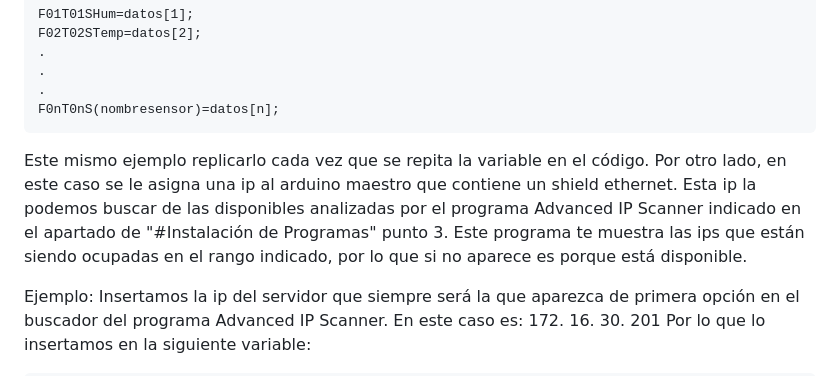
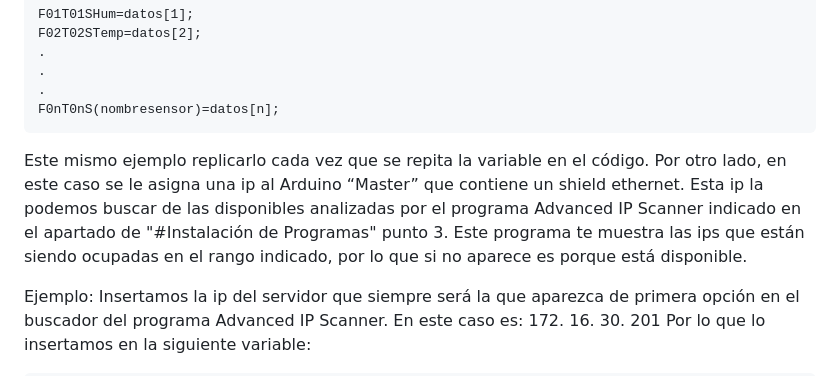
Before and after one commit to roboticsuantof/open_SCADA_based_on_Arduino, a Markdown page: README.md, the part around the change. GitHub-like rendering.

````diff
--- a/README.md
+++ b/README.md
@@ -39,7 +39,7 @@ F02T02STemp=datos[2];
 .
 F0nT0nS(nombresensor)=datos[n];
 ```
-Este mismo ejemplo replicarlo cada vez que se repita la variable en el código. Por otro lado, en este caso se le asigna una ip al arduino maestro que contiene un shield ethernet. Esta ip la podemos buscar de las disponibles analizadas por el programa Advanced IP Scanner indicado en el apartado de "#Instalación de Programas" punto 3. Este programa te muestra las ips que están siendo ocupadas en el rango indicado, por lo que si no aparece es porque está disponible.
+Este mismo ejemplo replicarlo cada vez que se repita la variable en el código. Por otro lado, en este caso se le asigna una ip al Arduino “Master” que contiene un shield ethernet. Esta ip la podemos buscar de las disponibles analizadas por el programa Advanced IP Scanner indicado en el apartado de "#Instalación de Programas" punto 3. Este programa te muestra las ips que están siendo ocupadas en el rango indicado, por lo que si no aparece es porque está disponible.
 
 Ejemplo:
 Insertamos la ip del servidor que siempre será la que aparezca de primera opción en el buscador del programa Advanced IP Scanner. En este caso es: 172. 16. 30. 201
````
